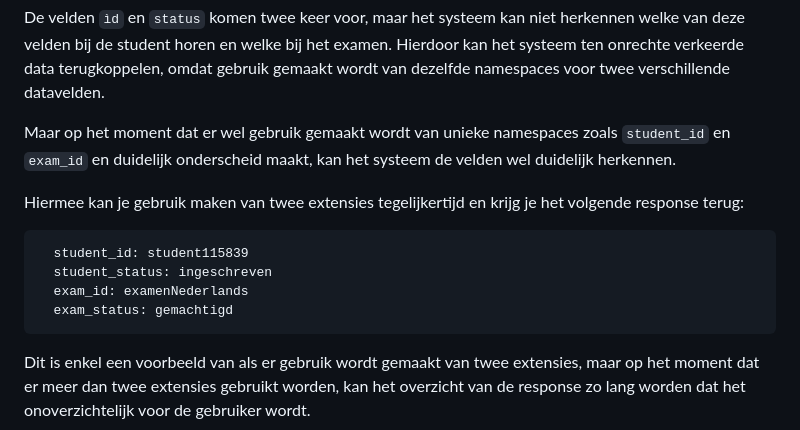
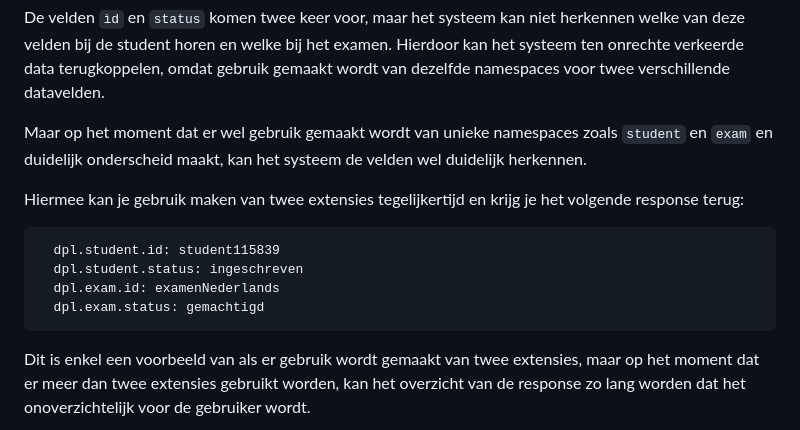
Before and after one commit to Logius-standaarden/logboek-extensie-template, a Markdown page: ch01.md, the part around the change. GitHub-like rendering.

````diff
--- a/ch01.md
+++ b/ch01.md
@@ -52,15 +52,15 @@ Die krijgt vervolgens het volgende response terug:
 De velden ```ìd``` en ```status``` komen twee keer voor, maar het systeem kan niet herkennen welke van deze velden bij de student horen en welke bij het examen.
 Hierdoor kan het systeem ten onrechte verkeerde data terugkoppelen, omdat gebruik gemaakt wordt van dezelfde namespaces voor twee verschillende datavelden.
 
-Maar op het moment dat er wel gebruik gemaakt wordt van unieke namespaces zoals ```student_id``` en ```exam_id``` en duidelijk onderscheid maakt, kan het systeem de velden wel duidelijk herkennen.
+Maar op het moment dat er wel gebruik gemaakt wordt van unieke namespaces zoals `student` en `exam` en duidelijk onderscheid maakt, kan het systeem de velden wel duidelijk herkennen.
 
 Hiermee kan je gebruik maken van twee extensies tegelijkertijd en krijg je het volgende response terug:
 
 ```
-  student_id: student115839
-  student_status: ingeschreven
-  exam_id: examenNederlands
-  exam_status: gemachtigd
+  dpl.student.id: student115839
+  dpl.student.status: ingeschreven
+  dpl.exam.id: examenNederlands
+  dpl.exam.status: gemachtigd
 ```
 
 Dit is enkel een voorbeeld van als er gebruik wordt gemaakt van twee extensies, maar op het moment dat er meer dan twee extensies gebruikt worden, kan het overzicht van de response zo lang worden dat het onoverzichtelijk voor de gebruiker wordt.
````
